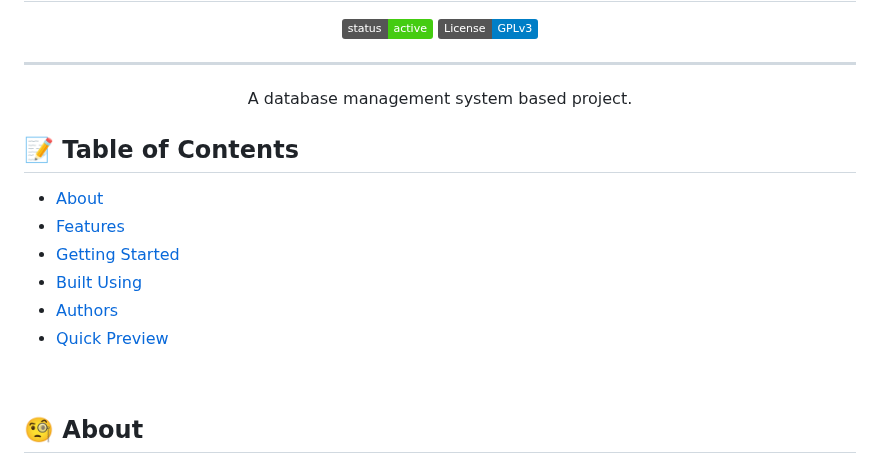
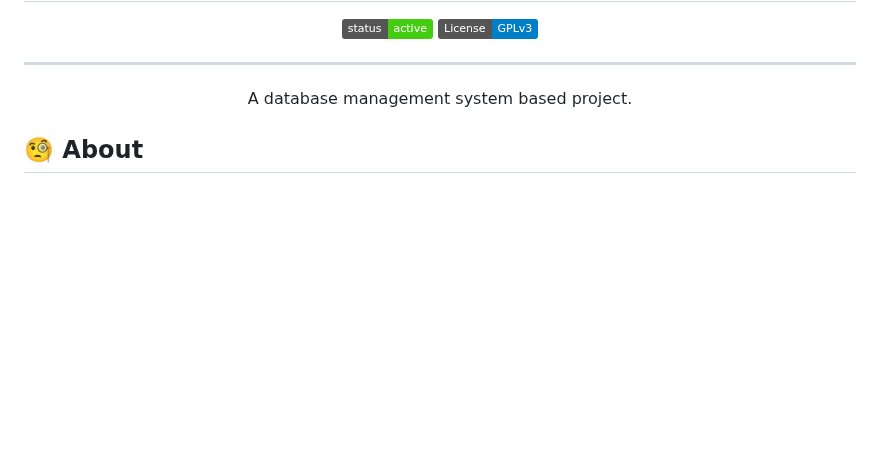
Before and after one commit to SekharSunkara6/Sales-Management-System, a Markdown page: README.md, the part around the change. Rendered like a GitHub page; badges without logos; blank space fills up the shorter version.

```diff
--- a/README.md
+++ b/README.md
@@ -17,16 +17,6 @@
     <br>
 </p>
 
-## 📝 Table of Contents
-
-- [About](#about)
-- [Features](#features)
-- [Getting Started](#getting_started)
-- [Built Using](#built_using)
-- [Authors](#authors)
-- [Quick Preview](#preview)
-
-<br>
 
 ## 🧐 About <a name = "about"></a>
 This is an admin based dbms web project developed for the management of the records of product, billing and product sales. It is created with the motive of creating ease for the counter-management side of any seller.
```
